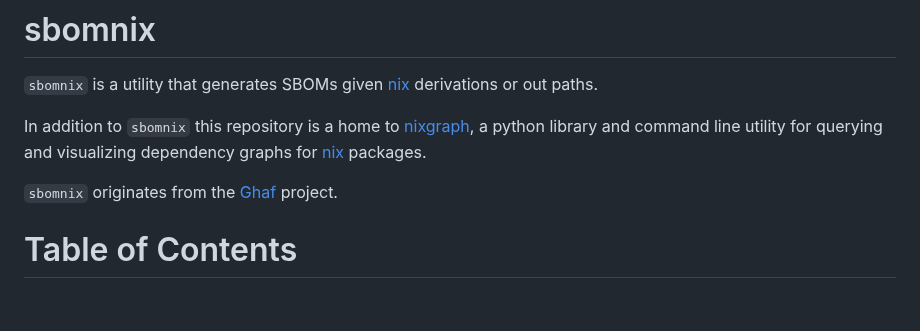
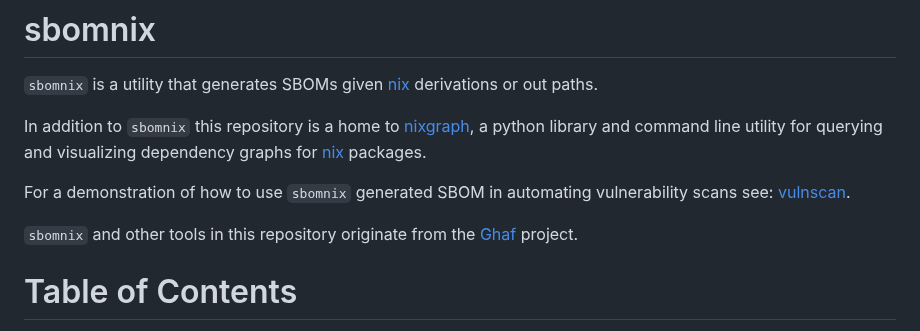
Before and after one commit to tiiuae/sbomnix, a Markdown page: README.md, the part around the change. Drawn GitHub-style; blank space fills up the shorter version.

Commit message:
doc: add vulnscan documentation
Signed-off-by: Henri Rosten <henri.rosten@unikie.com>

```diff
--- a/README.md
+++ b/README.md
@@ -10,7 +10,9 @@ SPDX-License-Identifier: Apache-2.0
 
 In addition to `sbomnix` this repository is a home to [nixgraph](./doc/nixgraph.md), a python library and command line utility for querying and visualizing dependency graphs for [nix](https://nixos.org/) packages.
 
-`sbomnix` originates from the [Ghaf](https://github.com/tiiuae/ghaf) project.
+For a demonstration of how to use `sbomnix` generated SBOM in automating vulnerability scans see: [vulnscan](scripts/vulnscan/README.md#example-automating-nix-vulnerability-scans).
+
+`sbomnix` and other tools in this repository originate from the [Ghaf](https://github.com/tiiuae/ghaf) project.
 
 Table of Contents
 =================
```
Also changed, not shown: scripts/vulnscan/README.md (added, +165 -0 lines).
